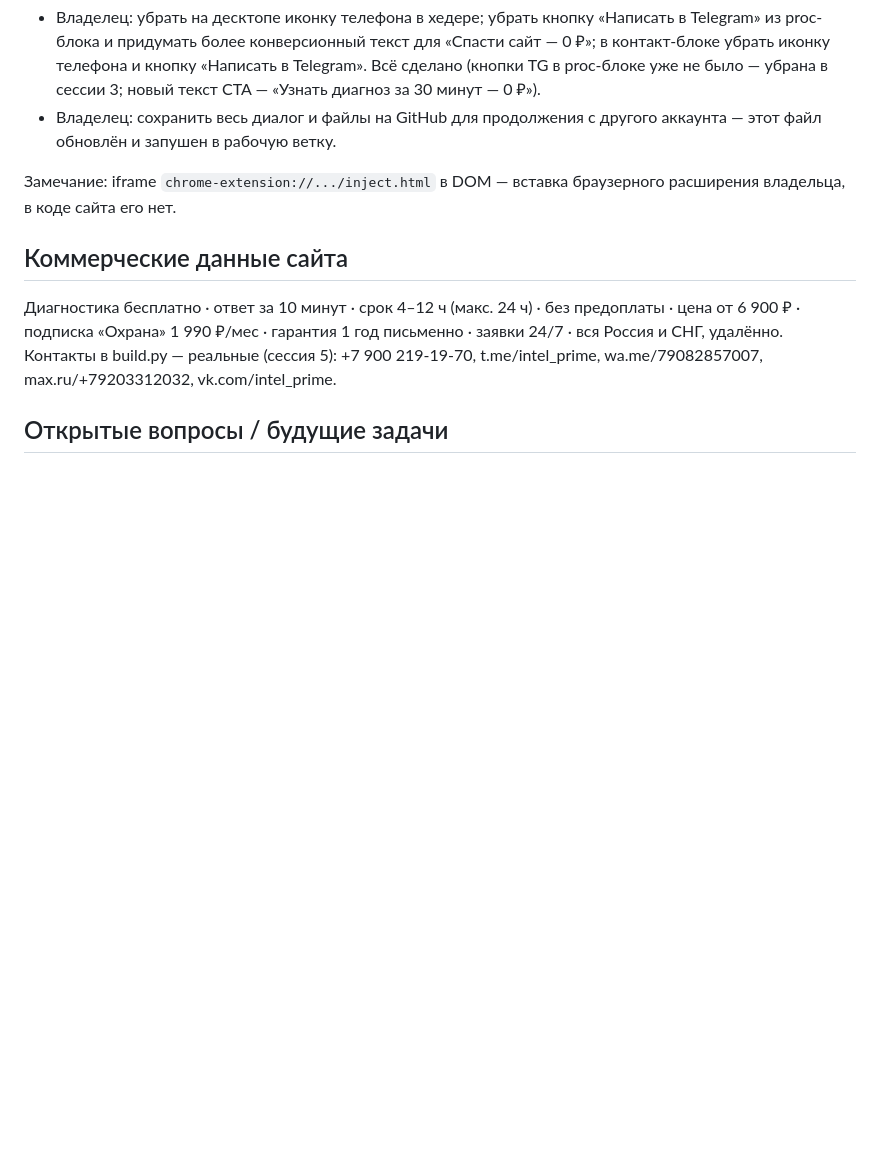
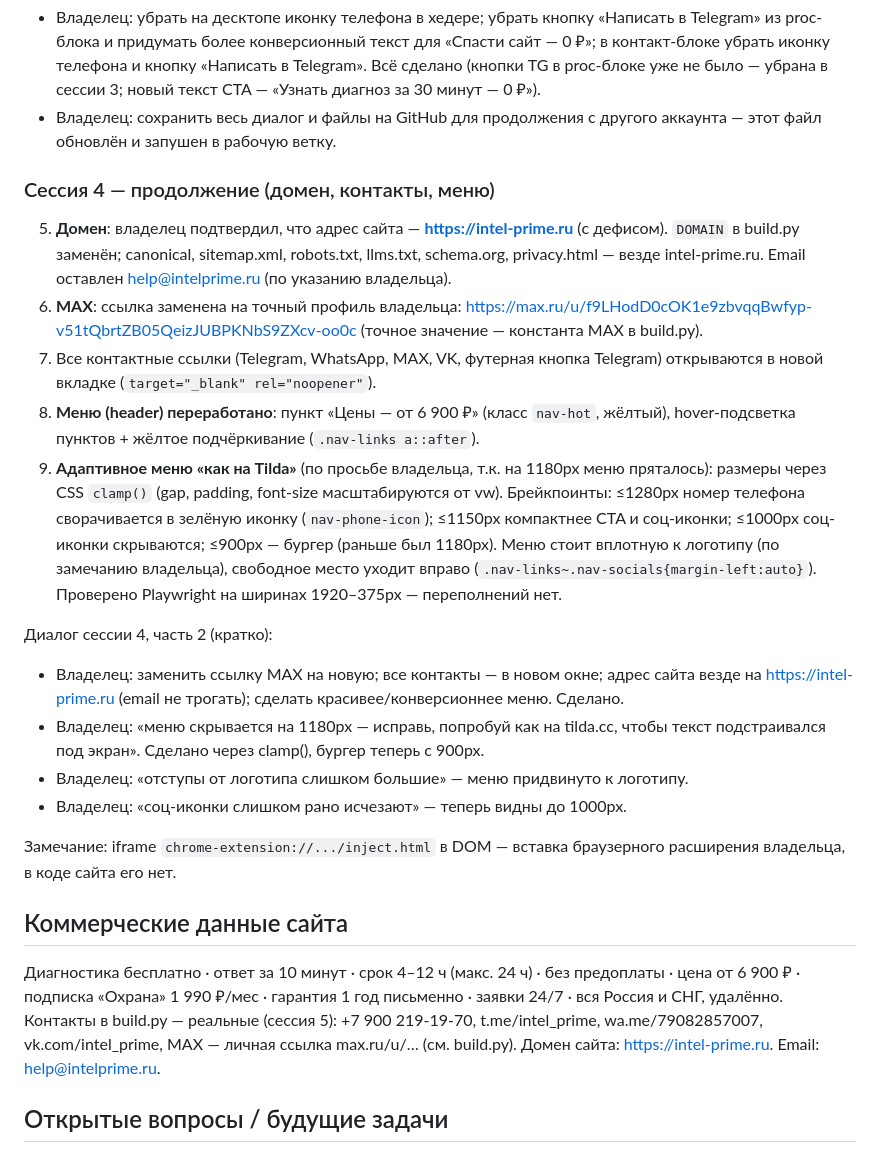
Before and after one commit to bratkaprod-cell/new, a Markdown page: docs/devin-context.md, the part around the change. Rendered like a GitHub page; blank space fills up the shorter version.

Commit message:
docs: session 4 part 2 archive (domain intel-prime.ru, MAX link, new-tab contacts, fluid nav)

```diff
--- a/docs/devin-context.md
+++ b/docs/devin-context.md
@@ -147,6 +147,34 @@
 - Владелец: сохранить весь диалог и файлы на GitHub для продолжения
   с другого аккаунта — этот файл обновлён и запушен в рабочую ветку.
 
+### Сессия 4 — продолжение (домен, контакты, меню)
+
+5. **Домен**: владелец подтвердил, что адрес сайта — **https://intel-prime.ru** (с дефисом).
+   `DOMAIN` в build.py заменён; canonical, sitemap.xml, robots.txt, llms.txt, schema.org,
+   privacy.html — везде intel-prime.ru. Email оставлен help@intelprime.ru (по указанию владельца).
+6. **MAX**: ссылка заменена на точный профиль владельца:
+   https://max.ru/u/f9LHodD0cOK1e9zbvqqBwfyp-v51tQbrtZB05QeizJUBPKNbS9ZXcv-oo0c
+   (точное значение — константа MAX в build.py).
+7. Все контактные ссылки (Telegram, WhatsApp, MAX, VK, футерная кнопка Telegram)
+   открываются в новой вкладке (`target="_blank" rel="noopener"`).
+8. **Меню (header) переработано**: пункт «Цены — от 6 900 ₽» (класс `nav-hot`, жёлтый),
+   hover-подсветка пунктов + жёлтое подчёркивание (`.nav-links a::after`).
+9. **Адаптивное меню «как на Tilda»** (по просьбе владельца, т.к. на 1180px меню пряталось):
+   размеры через CSS `clamp()` (gap, padding, font-size масштабируются от vw).
+   Брейкпоинты: ≤1280px номер телефона сворачивается в зелёную иконку (`nav-phone-icon`);
+   ≤1150px компактнее CTA и соц-иконки; ≤1000px соц-иконки скрываются; ≤900px — бургер
+   (раньше был 1180px). Меню стоит вплотную к логотипу (по замечанию владельца),
+   свободное место уходит вправо (`.nav-links~.nav-socials{margin-left:auto}`).
+   Проверено Playwright на ширинах 1920–375px — переполнений нет.
+
+Диалог сессии 4, часть 2 (кратко):
+- Владелец: заменить ссылку MAX на новую; все контакты — в новом окне; адрес сайта везде
+  на https://intel-prime.ru (email не трогать); сделать красивее/конверсионнее меню. Сделано.
+- Владелец: «меню скрывается на 1180px — исправь, попробуй как на tilda.cc, чтобы текст
+  подстраивался под экран». Сделано через clamp(), бургер теперь с 900px.
+- Владелец: «отступы от логотипа слишком большие» — меню придвинуто к логотипу.
+- Владелец: «соц-иконки слишком рано исчезают» — теперь видны до 1000px.
+
 Замечание: iframe `chrome-extension://.../inject.html` в DOM — вставка браузерного
 расширения владельца, в коде сайта его нет.
 
@@ -155,7 +183,8 @@
 Диагностика бесплатно · ответ за 10 минут · срок 4–12 ч (макс. 24 ч) · без предоплаты ·
 цена от 6 900 ₽ · подписка «Охрана» 1 990 ₽/мес · гарантия 1 год письменно · заявки 24/7 ·
 вся Россия и СНГ, удалённо. Контакты в build.py — реальные (сессия 5): +7 900 219-19-70,
-t.me/intel_prime, wa.me/79082857007, max.ru/+79203312032, vk.com/intel_prime.
+t.me/intel_prime, wa.me/79082857007, vk.com/intel_prime, MAX — личная ссылка max.ru/u/… (см. build.py).
+Домен сайта: https://intel-prime.ru. Email: help@intelprime.ru.
 
 ## Открытые вопросы / будущие задачи
 
```
